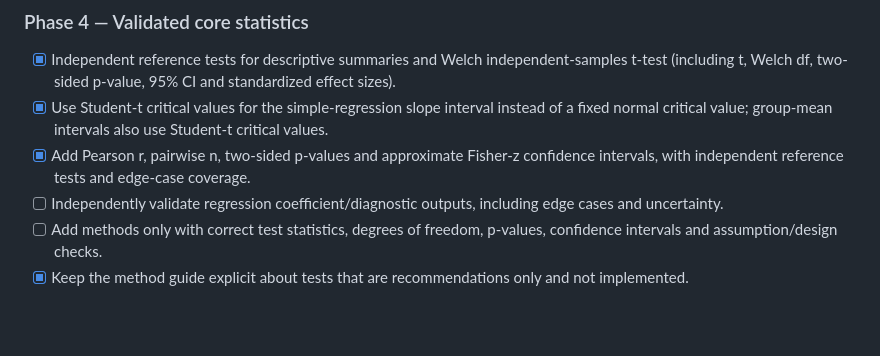
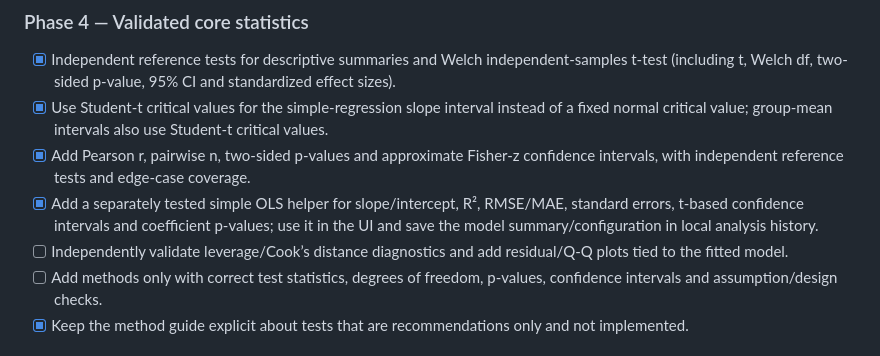
Before and after one commit to mritunjay-debug/Research, a Markdown page: DATA_ANALYSIS_LAB_PLAN.md, the part around the change. Rendered like a GitHub page; blank space fills up the shorter version.

Commit message:
Record validated simple regression implementation

```diff
--- a/DATA_ANALYSIS_LAB_PLAN.md
+++ b/DATA_ANALYSIS_LAB_PLAN.md
@@ -76,7 +76,8 @@ scripts/data-analysis-core-test.mjs
 - [x] Independent reference tests for descriptive summaries and Welch independent-samples t-test (including t, Welch df, two-sided p-value, 95% CI and standardized effect sizes).
 - [x] Use Student-t critical values for the simple-regression slope interval instead of a fixed normal critical value; group-mean intervals also use Student-t critical values.
 - [x] Add Pearson r, pairwise n, two-sided p-values and approximate Fisher-z confidence intervals, with independent reference tests and edge-case coverage.
-- [ ] Independently validate regression coefficient/diagnostic outputs, including edge cases and uncertainty.
+- [x] Add a separately tested simple OLS helper for slope/intercept, R², RMSE/MAE, standard errors, t-based confidence intervals and coefficient p-values; use it in the UI and save the model summary/configuration in local analysis history.
+- [ ] Independently validate leverage/Cook’s distance diagnostics and add residual/Q-Q plots tied to the fitted model.
 - [ ] Add methods only with correct test statistics, degrees of freedom, p-values, confidence intervals and assumption/design checks.
 - [x] Keep the method guide explicit about tests that are recommendations only and not implemented.
 
```
